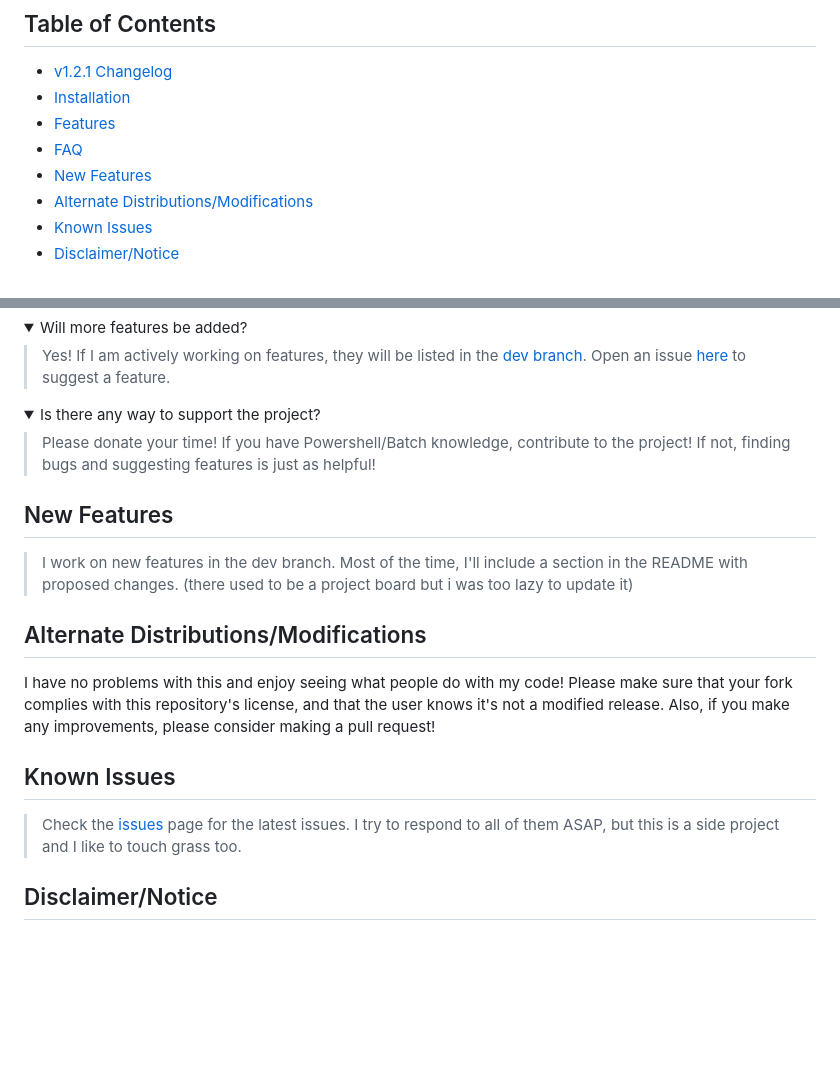
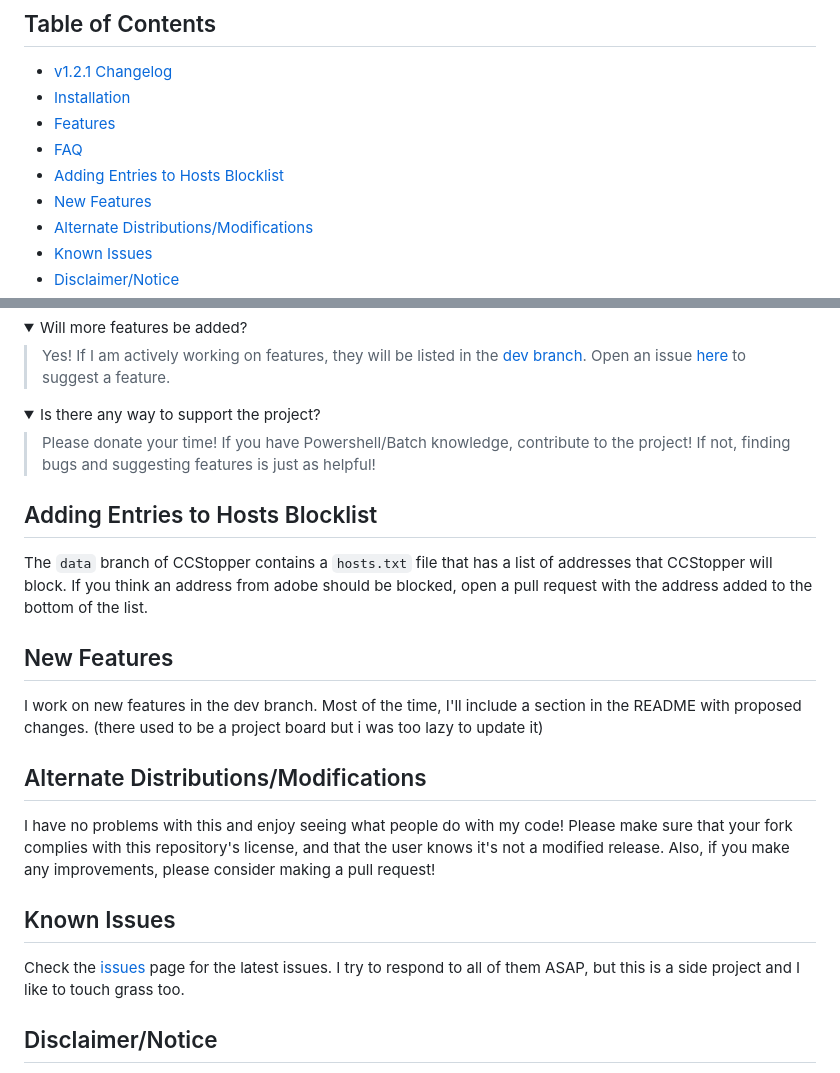
Before and after one commit to t4rra/CCStopper, a Markdown page: README.md, 2 parts joined by grey strips. Drawn GitHub-style; folded sections open; blank space fills up the shorter version.

```diff
--- a/README.md
+++ b/README.md
@@ -11,6 +11,7 @@ Stops Adobe's pesky background apps and more 😉
 - [Installation](#installation)
 - [Features](#features)
 - [FAQ](#faq)
+- [Adding Entries to Hosts Blocklist](#adding-entries-to-hosts-blocklist)
 - [New Features](#new-features)
 - [Alternate Distributions/Modifications](#alternate-distributionsmodifications)
 - [Known Issues](#known-issues)
@@ -85,14 +86,16 @@ Stops Adobe's pesky background apps and more 😉
 > Please donate your time! If you have Powershell/Batch knowledge, contribute to the project! If not, finding bugs and suggesting features is just as helpful!
 </details>
 
+## Adding Entries to Hosts Blocklist
+The `data` branch of CCStopper contains a `hosts.txt` file that has a list of addresses that CCStopper will block. If you think an address from adobe should be blocked, open a pull request with the address added to the bottom of the list.
 ## New Features
-> I work on new features in the dev branch. Most of the time, I'll include a section in the README with proposed changes. (there used to be a project board but i was too lazy to update it)
+I work on new features in the dev branch. Most of the time, I'll include a section in the README with proposed changes. (there used to be a project board but i was too lazy to update it)
 
 ## Alternate Distributions/Modifications
 I have no problems with this and enjoy seeing what people do with my code! Please make sure that your fork complies with this repository's license, and that the user knows it's not a modified release. Also, if you make any improvements, please consider making a pull request!
 
 ## Known Issues
-> Check the [issues](https://github.com/eaaasun/CCStopper/issues) page for the latest issues. I try to respond to all of them ASAP, but this is a side project and I like to touch grass too.
+Check the [issues](https://github.com/eaaasun/CCStopper/issues) page for the latest issues. I try to respond to all of them ASAP, but this is a side project and I like to touch grass too.
 
 ## Disclaimer/Notice
 
```
